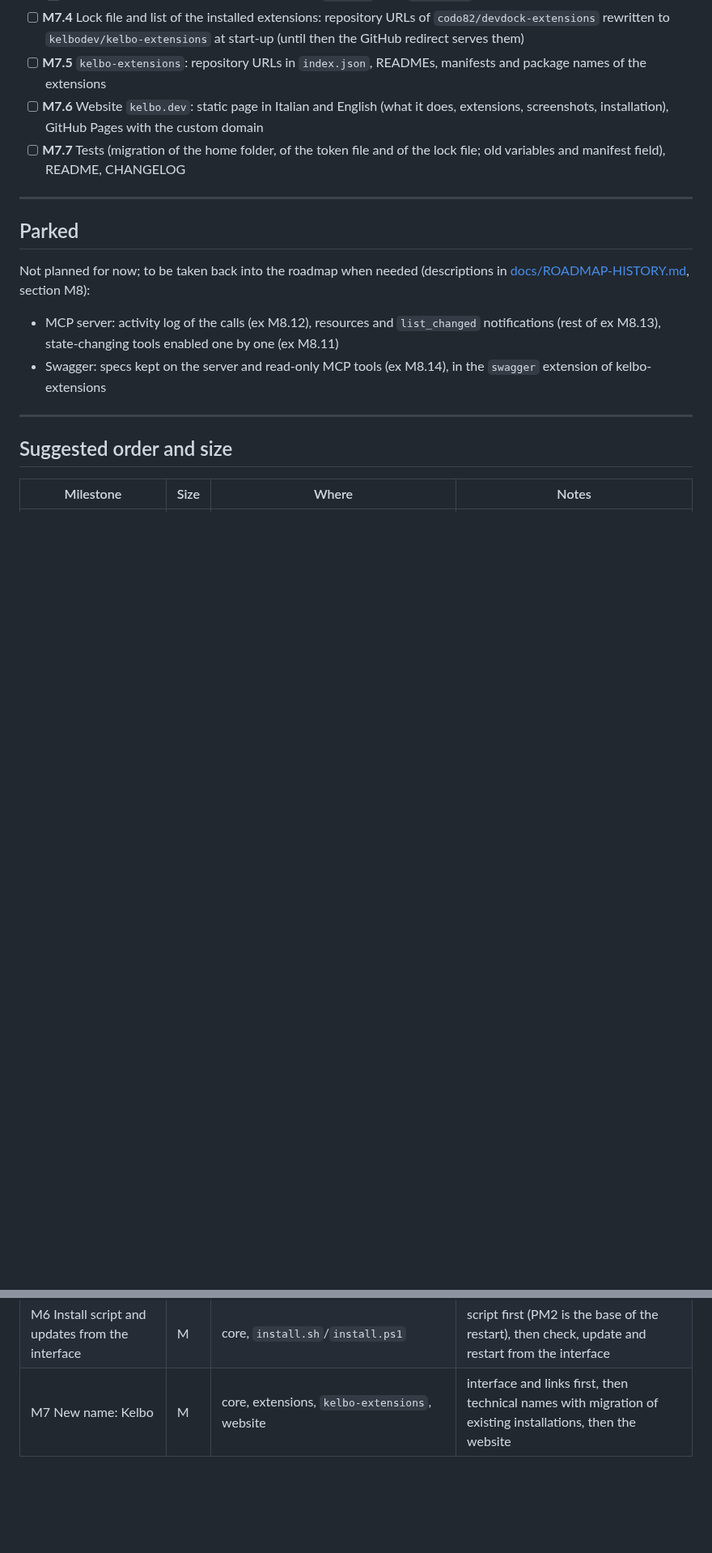
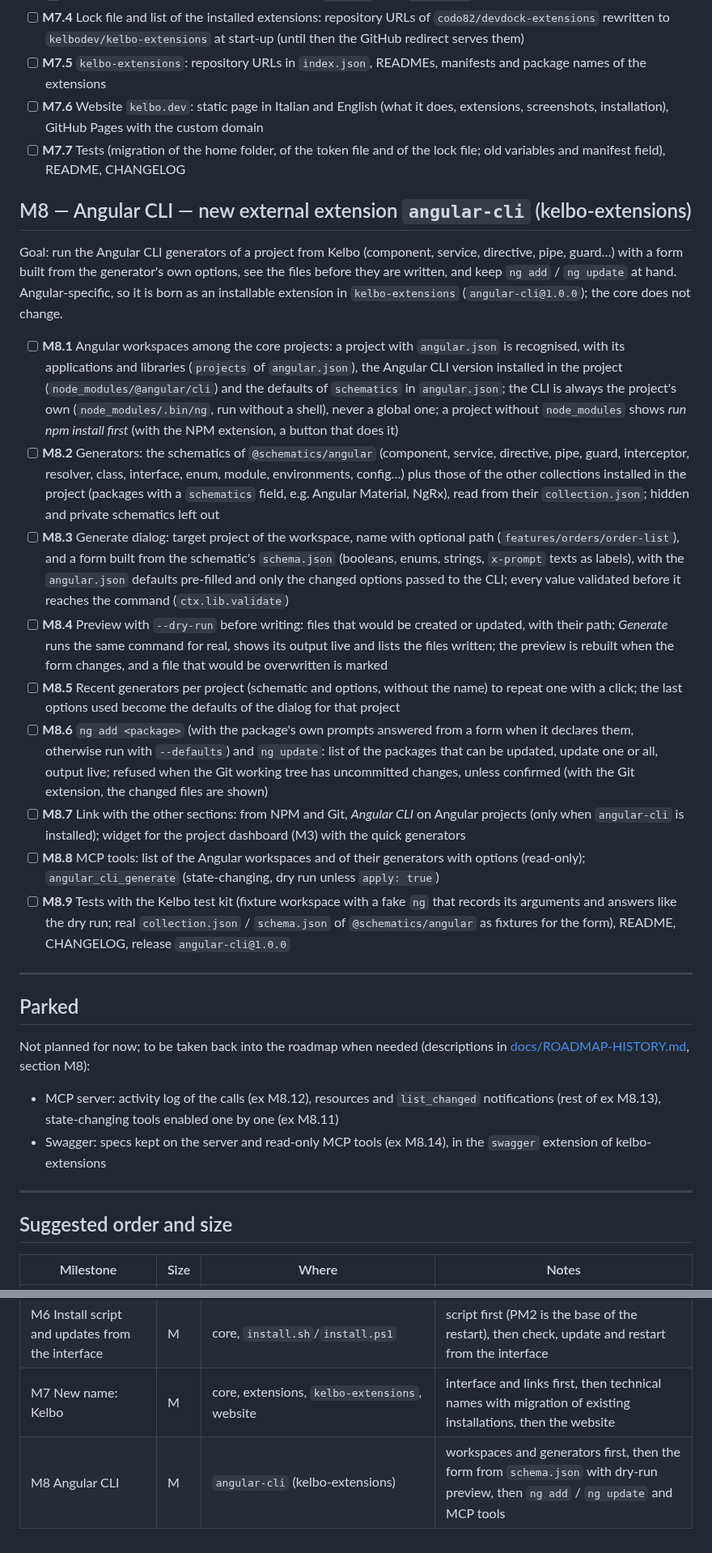
Before and after one commit to codo82/devdock, a Markdown page: ROADMAP.md, 2 parts joined by grey strips. Shown at 81% size. Rendered like a GitHub page; blank space fills up the shorter version.

Commit message:
Roadmap: M8 estensione esterna angular-cli (generatori di ng con form dallo schema, anteprima con --dry-run, ng add e ng update, strumenti MCP)
Co-Authored-By: Claude Opus 5.5 <noreply@anthropic.com>
Claude-Session: https://claude.ai/code/session_01EjE11rvVvBbLkhTL7KdurR

```diff
--- a/ROADMAP.md
+++ b/ROADMAP.md
@@ -98,6 +98,20 @@ Goal: DevDock becomes **Kelbo** (the old name was taken by other developer tools
 - [ ] **M7.6** Website `kelbo.dev`: static page in Italian and English (what it does, extensions, screenshots, installation), GitHub Pages with the custom domain
 - [ ] **M7.7** Tests (migration of the home folder, of the token file and of the lock file; old variables and manifest field), README, CHANGELOG
 
+## M8 — Angular CLI — new external extension `angular-cli` (kelbo-extensions)
+
+Goal: run the Angular CLI generators of a project from Kelbo (component, service, directive, pipe, guard…) with a form built from the generator's own options, see the files before they are written, and keep `ng add` / `ng update` at hand. Angular-specific, so it is born as an installable extension in `kelbo-extensions` (`angular-cli@1.0.0`); the core does not change.
+
+- [ ] **M8.1** Angular workspaces among the core projects: a project with `angular.json` is recognised, with its applications and libraries (`projects` of `angular.json`), the Angular CLI version installed in the project (`node_modules/@angular/cli`) and the defaults of `schematics` in `angular.json`; the CLI is always the project's own (`node_modules/.bin/ng`, run without a shell), never a global one; a project without `node_modules` shows *run npm install first* (with the NPM extension, a button that does it)
+- [ ] **M8.2** Generators: the schematics of `@schematics/angular` (component, service, directive, pipe, guard, interceptor, resolver, class, interface, enum, module, environments, config…) plus those of the other collections installed in the project (packages with a `schematics` field, e.g. Angular Material, NgRx), read from their `collection.json`; hidden and private schematics left out
+- [ ] **M8.3** Generate dialog: target project of the workspace, name with optional path (`features/orders/order-list`), and a form built from the schematic's `schema.json` (booleans, enums, strings, `x-prompt` texts as labels), with the `angular.json` defaults pre-filled and only the changed options passed to the CLI; every value validated before it reaches the command (`ctx.lib.validate`)
+- [ ] **M8.4** Preview with `--dry-run` before writing: files that would be created or updated, with their path; *Generate* runs the same command for real, shows its output live and lists the files written; the preview is rebuilt when the form changes, and a file that would be overwritten is marked
+- [ ] **M8.5** Recent generators per project (schematic and options, without the name) to repeat one with a click; the last options used become the defaults of the dialog for that project
+- [ ] **M8.6** `ng add <package>` (with the package's own prompts answered from a form when it declares them, otherwise run with `--defaults`) and `ng update`: list of the packages that can be updated, update one or all, output live; refused when the Git working tree has uncommitted changes, unless confirmed (with the Git extension, the changed files are shown)
+- [ ] **M8.7** Link with the other sections: from NPM and Git, *Angular CLI* on Angular projects (only when `angular-cli` is installed); widget for the project dashboard (M3) with the quick generators
+- [ ] **M8.8** MCP tools: list of the Angular workspaces and of their generators with options (read-only); `angular_cli_generate` (state-changing, dry run unless `apply: true`)
+- [ ] **M8.9** Tests with the Kelbo test kit (fixture workspace with a fake `ng` that records its arguments and answers like the dry run; real `collection.json` / `schema.json` of `@schematics/angular` as fixtures for the form), README, CHANGELOG, release `angular-cli@1.0.0`
+
 ---
 
 ## Parked
@@ -120,3 +134,4 @@ Not planned for now; to be taken back into the roadmap when needed (descriptions
 | M5 PostgreSQL and SQL Server | L | `db-client` | engine layer first (MySQL moved onto it with no change), then one dialect at a time |
 | M6 Install script and updates from the interface | M | core, `install.sh`/`install.ps1` | script first (PM2 is the base of the restart), then check, update and restart from the interface |
 | M7 New name: Kelbo | M | core, extensions, `kelbo-extensions`, website | interface and links first, then technical names with migration of existing installations, then the website |
+| M8 Angular CLI | M | `angular-cli` (kelbo-extensions) | workspaces and generators first, then the form from `schema.json` with dry-run preview, then `ng add` / `ng update` and MCP tools |
```
